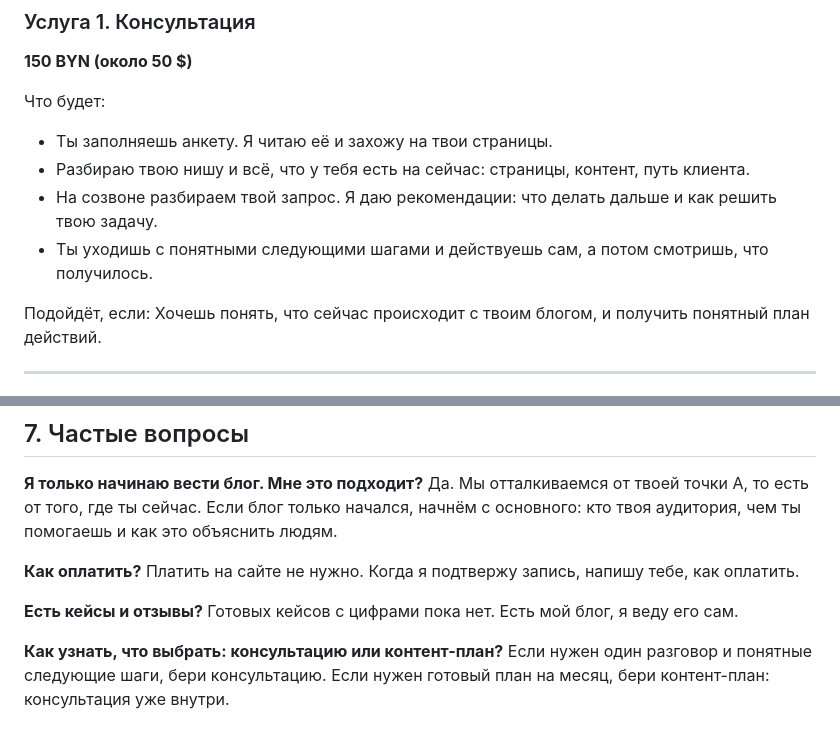
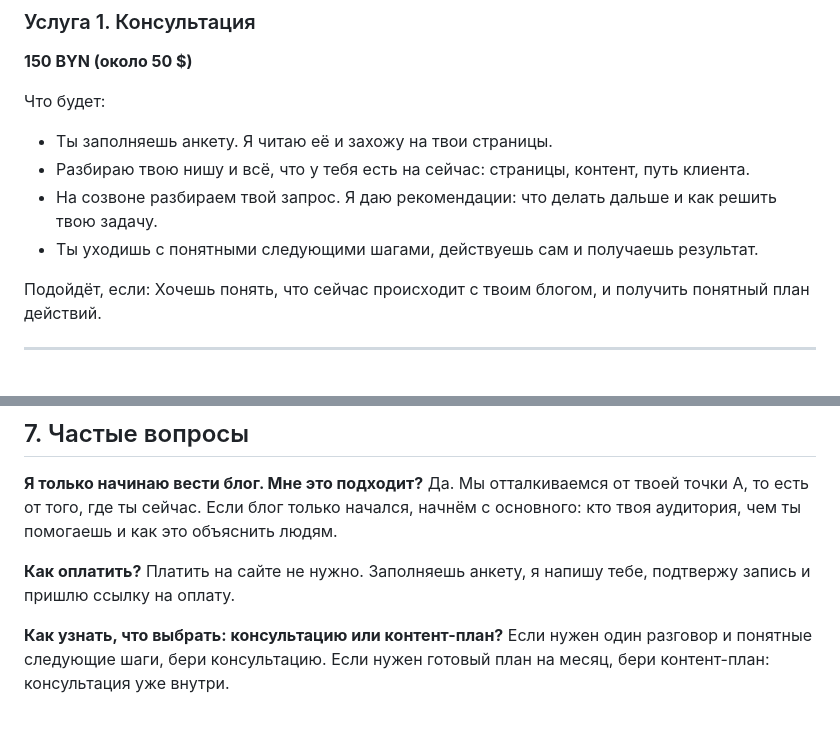
Before and after one commit to dmitrybobr89/bobr-carousels, a Markdown page: сайт-услуг/ТЕКСТ на согласование (версия 3).md, 2 parts joined by grey strips. Drawn GitHub-style.

```diff
--- a/сайт-услуг/ТЕКСТ на согласование (версия 3).md
+++ b/сайт-услуг/ТЕКСТ на согласование (версия 3).md
@@ -49,7 +45,7 @@
 - Ты заполняешь анкету. Я читаю её и захожу на твои страницы.
 - Разбираю твою нишу и всё, что у тебя есть на сейчас: страницы, контент, путь клиента.
 - На созвоне разбираем твой запрос. Я даю рекомендации: что делать дальше и как решить твою задачу.
-- Ты уходишь с понятными следующими шагами и действуешь сам, а потом смотришь, что получилось.
+- Ты уходишь с понятными следующими шагами, действуешь сам и получаешь результат.
 
 Подойдёт, если:
 Хочешь понять, что сейчас происходит с твоим блогом, и получить понятный план действий.
@@ -108,10 +104,7 @@
 Да. Мы отталкиваемся от твоей точки А, то есть от того, где ты сейчас. Если блог только начался, начнём с основного: кто твоя аудитория, чем ты помогаешь и как это объяснить людям.
 
 **Как оплатить?**
-Платить на сайте не нужно. Когда я подтвержу запись, напишу тебе, как оплатить.
-
-**Есть кейсы и отзывы?**
-Готовых кейсов с цифрами пока нет. Есть мой блог, я веду его сам.
+Платить на сайте не нужно. Заполняешь анкету, я напишу тебе, подтвержу запись и пришлю ссылку на оплату.
 
 **Как узнать, что выбрать: консультацию или контент-план?**
 Если нужен один разговор и понятные следующие шаги, бери консультацию. Если нужен готовый план на месяц, бери контент-план: консультация уже внутри.
```
Also changed, not shown: other parts of сайт-услуг/ТЕКСТ на согласование (версия 3).md (+7 -13 lines).
